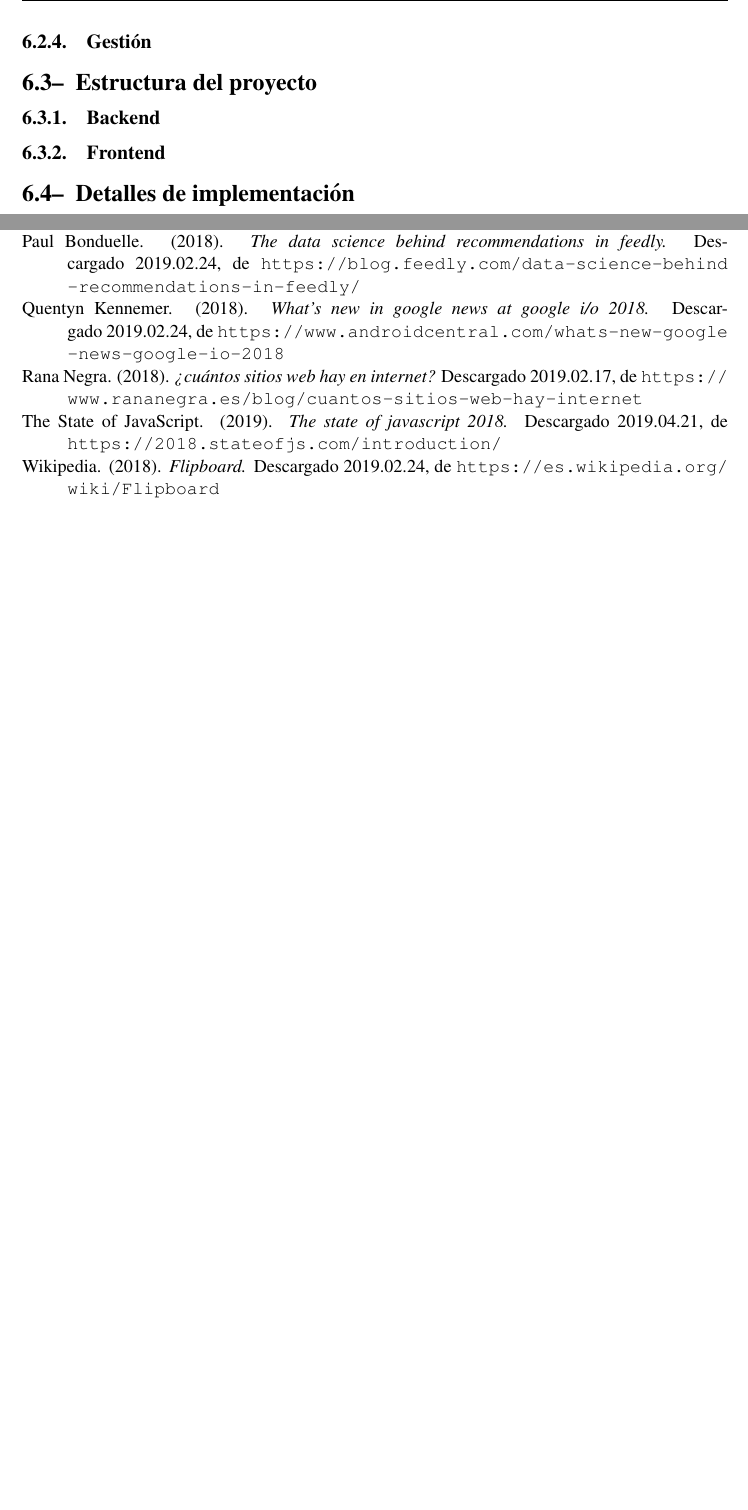
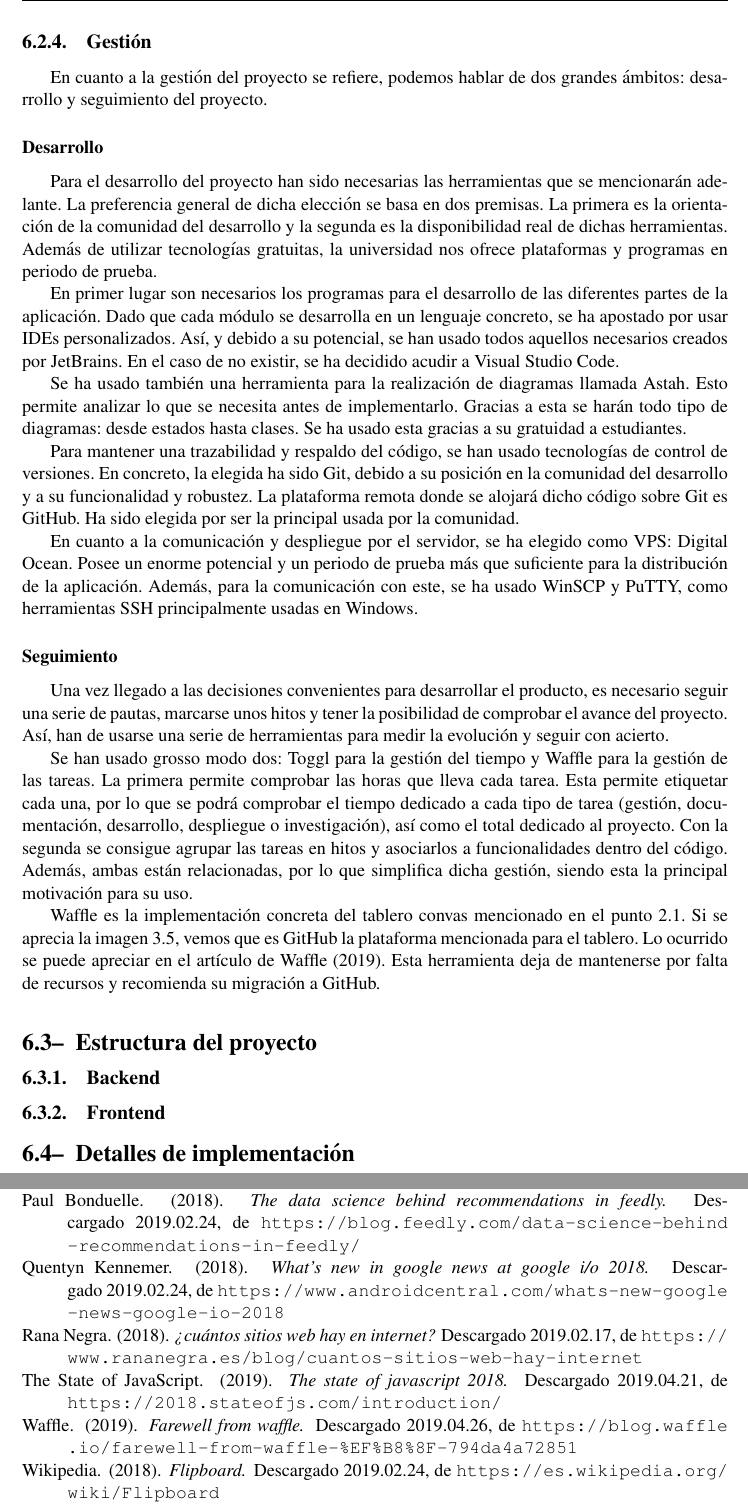
Before and after one commit to ltnews/ltnews-documents, a LaTeX document (proyect.tex, which reads parts/chapters/implementacion.tex): two parts of pages 61 and 64 of 64, joined at a grey line, cut so that both start at the same text, the shorter picture padded with empty space. Compiled offline with pdfLaTeX.

Commit message:
Herramientas de Gestión

```diff
--- a/parts/chapters/implementacion.tex
+++ b/parts/chapters/implementacion.tex
@@ -175,6 +175,28 @@ Actualmente, no hay una alternativa clara a Docker. De hecho, tecnologías de or
 
 \subsection{Gestión}
 
+En cuanto a la gestión del proyecto se refiere, podemos hablar de dos grandes ámbitos: desarrollo y seguimiento del proyecto.
+
+\subsubsection{Desarrollo}
+
+Para el desarrollo del proyecto han sido necesarias las herramientas que se mencionarán adelante. La preferencia general de dicha elección se basa en dos premisas. La primera es la orientación de la comunidad del desarrollo y la segunda es la disponibilidad real de dichas herramientas. Además de utilizar tecnologías gratuitas, la universidad nos ofrece plataformas y programas en periodo de prueba.
+
+En primer lugar son necesarios los programas para el desarrollo de las diferentes partes de la aplicación. Dado que cada módulo se desarrolla en un lenguaje concreto, se ha apostado por usar IDEs personalizados. Así, y debido a su potencial, se han usado todos aquellos necesarios creados por JetBrains. En el caso de no existir, se ha decidido acudir a Visual Studio Code.
+
+Se ha usado también una herramienta para la realización de diagramas llamada Astah. Esto permite analizar lo que se necesita antes de implementarlo. Gracias a esta se harán todo tipo de diagramas: desde estados hasta clases. Se ha usado esta gracias a su gratuidad a estudiantes.
+
+Para mantener una trazabilidad y respaldo del código, se han usado tecnologías de control de versiones. En concreto, la elegida ha sido Git, debido a su posición en la comunidad del desarrollo y a su funcionalidad y robustez. La plataforma remota donde se alojará dicho código sobre Git es GitHub. Ha sido elegida por ser la principal usada por la comunidad.
+
+En cuanto a la comunicación y despliegue por el servidor, se ha elegido como VPS: Digital Ocean. Posee un enorme potencial y un periodo de prueba más que suficiente para la distribución de la aplicación. Además, para la comunicación con este, se ha usado WinSCP y PuTTY, como herramientas SSH principalmente usadas en Windows.
+
+\subsubsection{Seguimiento}
+
+Una vez llegado a las decisiones convenientes para desarrollar el producto, es necesario seguir una serie de pautas, marcarse unos hitos y tener la posibilidad de comprobar el avance del proyecto. Así, han de usarse una serie de herramientas para medir la evolución y seguir con acierto.
+
+Se han usado grosso modo dos: Toggl para la gestión del tiempo y Waffle para la gestión de las tareas. La primera permite comprobar las horas que lleva cada tarea. Esta permite etiquetar cada una, por lo que se podrá comprobar el tiempo dedicado a cada tipo de tarea (gestión, documentación, desarrollo, despliegue o investigación), así como el total dedicado al proyecto. Con la segunda se consigue agrupar las tareas en hitos y asociarlos a funcionalidades dentro del código. Además, ambas están relacionadas, por lo que simplifica dicha gestión, siendo esta la principal motivación para su uso.
+
+Waffle es la implementación concreta del tablero convas mencionado en el punto \ref{sec:metodologia_lean}. Si se aprecia la imagen \ref{fig:scrum_github}, vemos que es GitHub la plataforma mencionada para el tablero. Lo ocurrido se puede apreciar en el artículo de \citeA{waffle}. Esta herramienta deja de mantenerse por falta de recursos y recomienda su migración a GitHub.
+
 \section{Estructura del proyecto}\label{sec:estructra_proyecto}
 
 \subsection{Backend}
```
Also changed, not shown: pfcbib.bib (+8 -0 lines).
